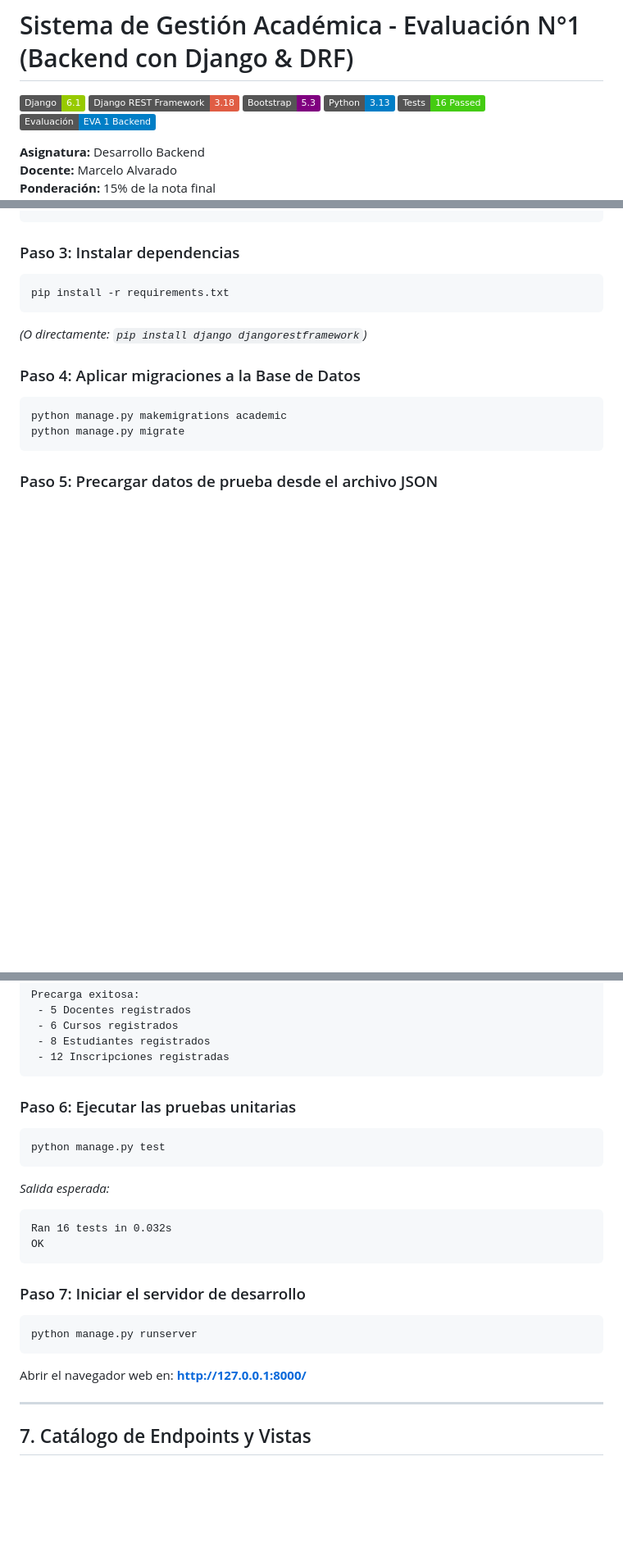
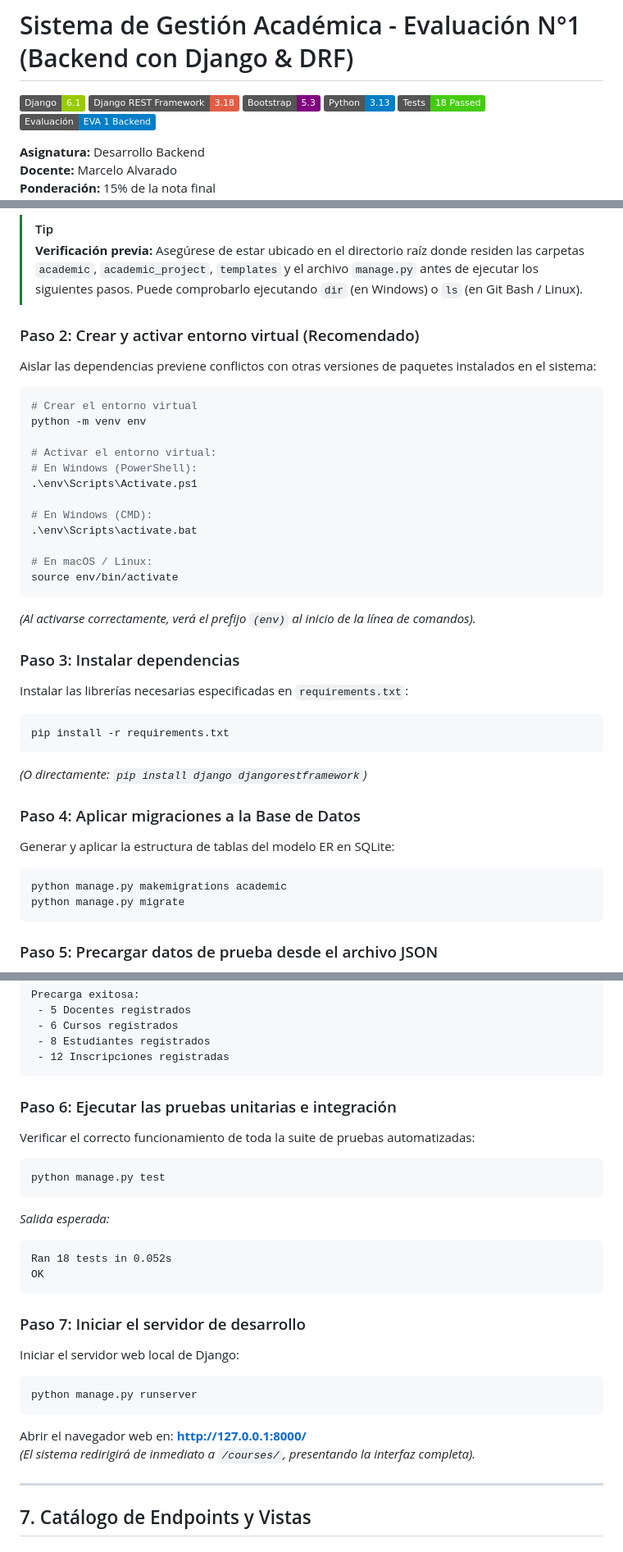
Before and after one commit to sebatmail/Sistema-de-Gesti-n-Acad-mica--academic-system-django-drf, a Markdown page: README.md, 3 parts joined by grey strips. Shown at 82% size. Drawn GitHub-style; badges without logos; blank space fills up the shorter version.

Commit message:
Revise README with updated project details and skills
Update project description, skills, and installation instructions in README.md.

````diff
--- a/README.md
+++ b/README.md
@@ -4,7 +4,7 @@
 ![DRF](https://img.shields.io/badge/Django_REST_Framework-3.18-red.svg)
 ![Bootstrap](https://img.shields.io/badge/Bootstrap-5.3-purple.svg)
 ![Python](https://img.shields.io/badge/Python-3.13-blue.svg)
-![Tests](https://img.shields.io/badge/Tests-16%20Passed-brightgreen.svg)
+![Tests](https://img.shields.io/badge/Tests-18%20Passed-brightgreen.svg)
 ![Evaluación](https://img.shields.io/badge/Evaluaci%C3%B3n-EVA%201%20Backend-blue.svg)
 
 **Asignatura:** Desarrollo Backend
@@ -206,12 +217,35 @@ python -m venv env
 ```
 
+> [!TIP]
+> **Verificación previa:** Asegúrese de estar ubicado en el directorio raíz donde residen las carpetas `academic`, `academic_project`, `templates` y el archivo `manage.py` antes de ejecutar los siguientes pasos. Puede comprobarlo ejecutando `dir` (en Windows) o `ls` (en Git Bash / Linux).
+
+### Paso 2: Crear y activar entorno virtual (Recomendado)
+Aislar las dependencias previene conflictos con otras versiones de paquetes instalados en el sistema:
+```bash
+# Crear el entorno virtual
+python -m venv env
+
+# Activar el entorno virtual:
+# En Windows (PowerShell):
+.\env\Scripts\Activate.ps1
+
+# En Windows (CMD):
+.\env\Scripts\activate.bat
+
+# En macOS / Linux:
+source env/bin/activate
+```
+*(Al activarse correctamente, verá el prefijo `(env)` al inicio de la línea de comandos).*
+
 ### Paso 3: Instalar dependencias
+Instalar las librerías necesarias especificadas en `requirements.txt`:
 ```bash
 pip install -r requirements.txt
 ```
 *(O directamente: `pip install django djangorestframework`)*
 
 ### Paso 4: Aplicar migraciones a la Base de Datos
+Generar y aplicar la estructura de tablas del modelo ER en SQLite:
 ```bash
 python manage.py makemigrations academic
 python manage.py migrate
@@ -231,21 +265,24 @@ Precarga exitosa:
  - 12 Inscripciones registradas
 ```
 
-### Paso 6: Ejecutar las pruebas unitarias
+### Paso 6: Ejecutar las pruebas unitarias e integración
+Verificar el correcto funcionamiento de toda la suite de pruebas automatizadas:
 ```bash
 python manage.py test
 ```
 *Salida esperada:*
 ```text
-Ran 16 tests in 0.032s
+Ran 18 tests in 0.052s
 OK
 ```
 
 ### Paso 7: Iniciar el servidor de desarrollo
+Iniciar el servidor web local de Django:
 ```bash
 python manage.py runserver
 ```
 Abrir el navegador web en: **[http://127.0.0.1:8000/](http://127.0.0.1:8000/)**
+*(El sistema redirigirá de inmediato a `/courses/`, presentando la interfaz completa).*
 
 ---
 
````
Also changed, not shown: other parts of README.md (+58 -47 lines).
